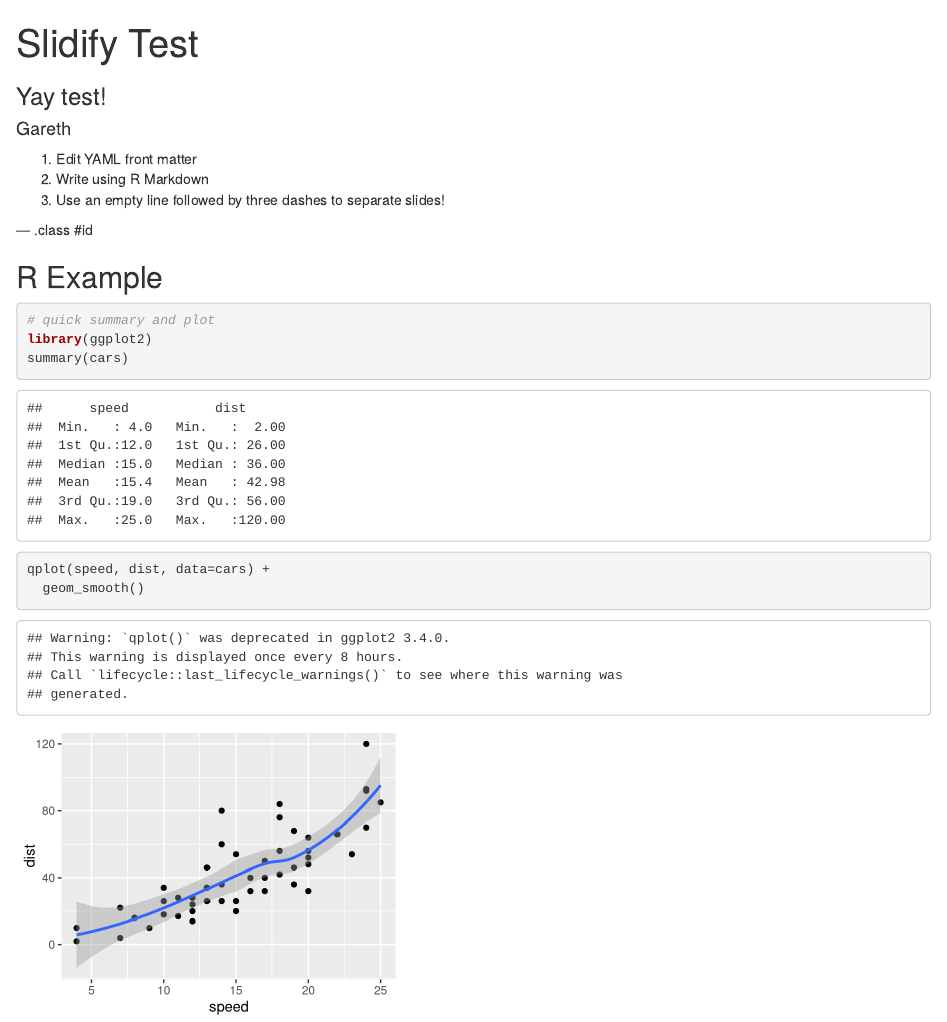
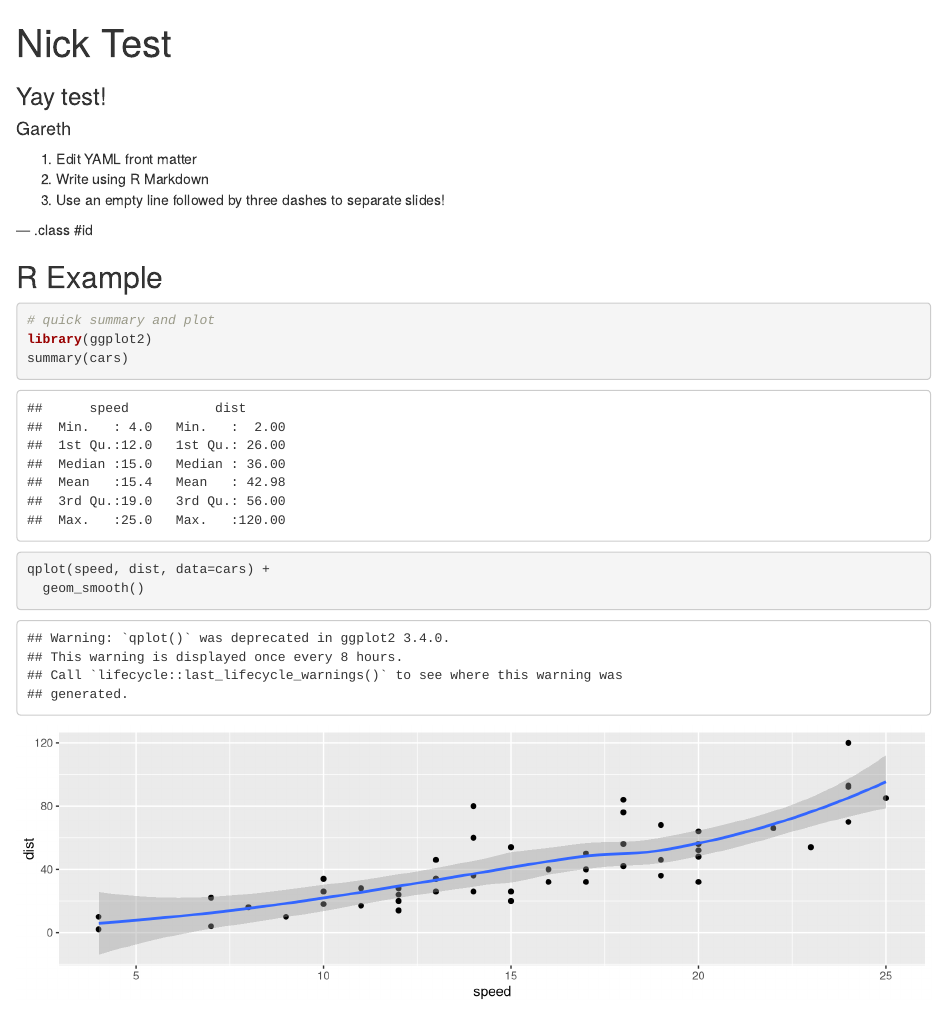
Before and after one commit to gyaresu/slidifytest, an R Markdown document (index.Rmd): the page in a window 1100 px wide, from its top. Rendered offline with R 4.5, knitr and Pandoc, with nearby package versions.

Commit message:
publishing deck

````diff
--- a/index.Rmd
+++ b/index.Rmd
@@ -1,10 +1,10 @@
 ---
-title       : Slidify Test
+title       : Nick Test
 subtitle    : Yay test!
 author      : Gareth
 job         : cheeseburger
-framework   : shower # {io2012, html5slides, shower, dzslides, ...}
-highlighter : prettify  # {highlight.js, prettify, highlight}
+framework   : io2012 # {io2012, html5slides, shower, dzslides, ...}
+highlighter : highlight.js # {highlight.js, prettify, highlight}
 hitheme     : tomorrow      #
 widgets     : []            # {mathjax, quiz, bootstrap}
 mode        : selfcontained # {standalone, draft}
@@ -17,7 +17,7 @@ mode        : selfcontained # {standalone, draft}
 --- .class #id
 
 ## R Example
-```{r qplot, fig.width=4, fig.height=3, message=FALSE}
+```{r qplot, fig.width=10, fig.height=3, message=FALSE}
 # quick summary and plot
 library(ggplot2)
 summary(cars)
````
Also changed, not shown: assets/fig/qplot.png, index.html, index.md.
